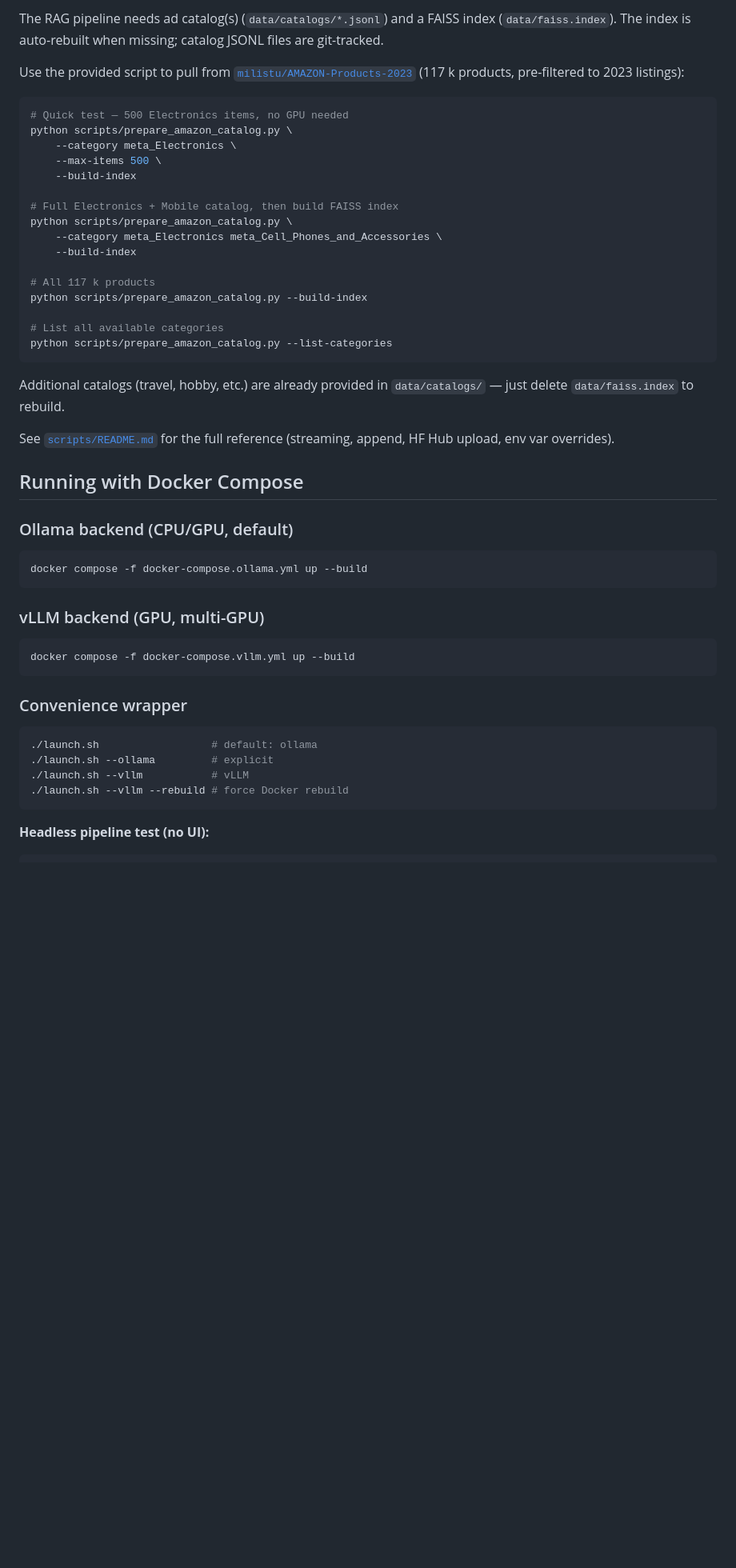
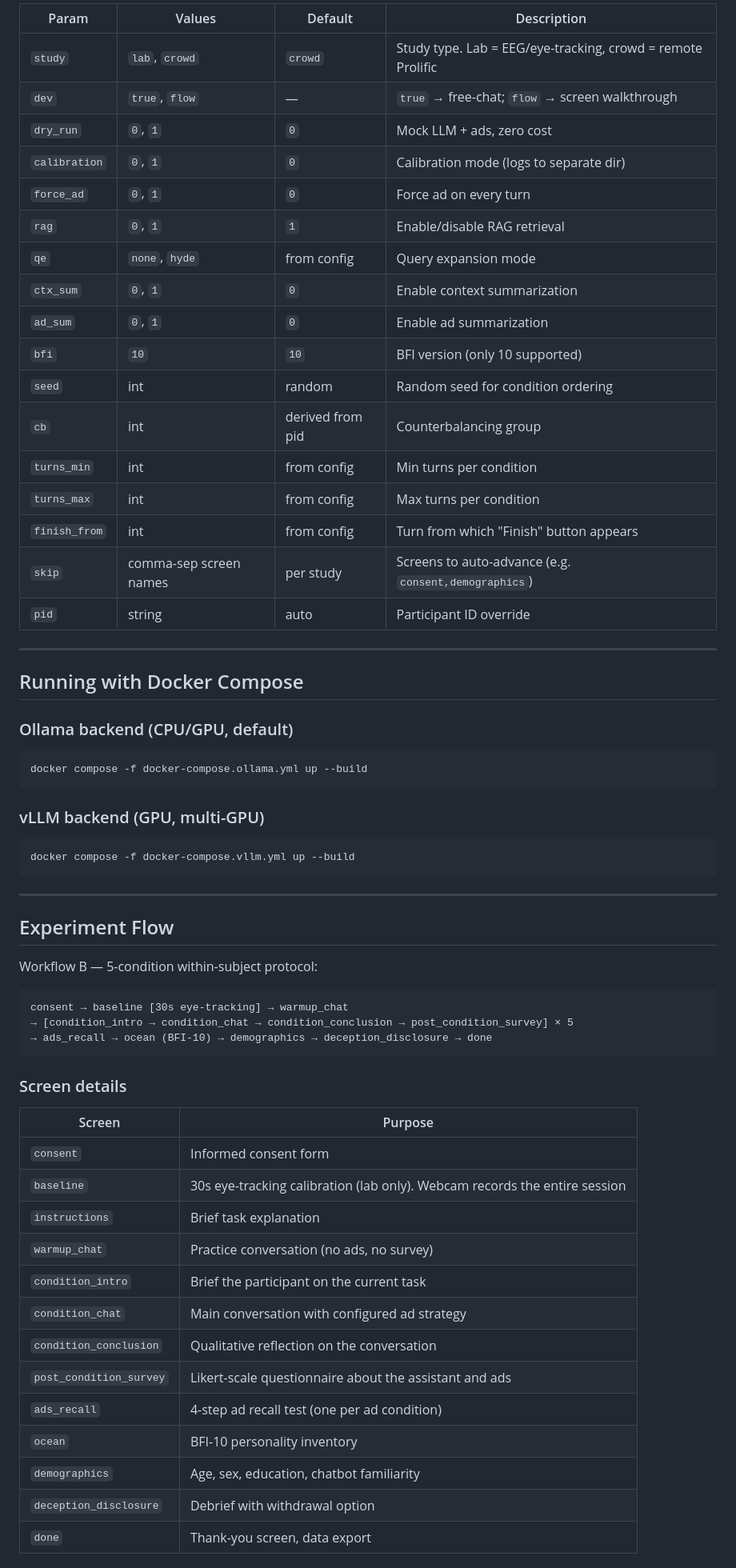
Before and after one commit to eZWALT/MasterThesis-The-Price-of-Attention, a Markdown page: src/project/README.md, the part around one of its changes. Shown at 80% size. Drawn GitHub-style; blank space fills up the shorter version.

Commit message:
rewrite README: fix models, flow, structure, add webcam + URL params

````diff
--- a/src/project/README.md
+++ b/src/project/README.md
@@ -76,38 +86,25 @@ open http://localhost:7777?dev=flow&dry_run=1
 
-The RAG pipeline needs ad catalog(s) (`data/catalogs/*.jsonl`) and a FAISS
-index (`data/faiss.index`). The index is auto-rebuilt when missing; catalog
-JSONL files are git-tracked.
+| Param | Values | Default | Description |
+|---|---|---|---|
+| `study` | `lab`, `crowd` | `crowd` | Study type. Lab = EEG/eye-tracking, crowd = remote Prolific |
+| `dev` | `true`, `flow` | — | `true` → free-chat; `flow` → screen walkthrough |
+| `dry_run` | `0`, `1` | `0` | Mock LLM + ads, zero cost |
+| `calibration` | `0`, `1` | `0` | Calibration mode (logs to separate dir) |
+| `force_ad` | `0`, `1` | `0` | Force ad on every turn |
+| `rag` | `0`, `1` | `1` | Enable/disable RAG retrieval |
+| `qe` | `none`, `hyde` | from config | Query expansion mode |
+| `ctx_sum` | `0`, `1` | `0` | Enable context summarization |
+| `ad_sum` | `0`, `1` | `0` | Enable ad summarization |
+| `bfi` | `10` | `10` | BFI version (only 10 supported) |
+| `seed` | int | random | Random seed for condition ordering |
+| `cb` | int | derived from pid | Counterbalancing group |
+| `turns_min` | int | from config | Min turns per condition |
+| `turns_max` | int | from config | Max turns per condition |
+| `finish_from` | int | from config | Turn from which "Finish" button appears |
+| `skip` | comma-sep screen names | per study | Screens to auto-advance (e.g. `consent,demographics`) |
+| `pid` | string | auto | Participant ID override |
 
-Use the provided script to pull from
-[`milistu/AMAZON-Products-2023`](https://huggingface.co/datasets/milistu/AMAZON-Products-2023)
-(117 k products, pre-filtered to 2023 listings):
-
-```bash
-# Quick test — 500 Electronics items, no GPU needed
-python scripts/prepare_amazon_catalog.py \
-    --category meta_Electronics \
-    --max-items 500 \
-    --build-index
-
-# Full Electronics + Mobile catalog, then build FAISS index
-python scripts/prepare_amazon_catalog.py \
-    --category meta_Electronics meta_Cell_Phones_and_Accessories \
-    --build-index
-
-# All 117 k products
-python scripts/prepare_amazon_catalog.py --build-index
-
-# List all available categories
-python scripts/prepare_amazon_catalog.py --list-categories
-```
-
-Additional catalogs (travel, hobby, etc.) are already provided in
-`data/catalogs/` — just delete `data/faiss.index` to rebuild.
-
-See [`scripts/README.md`](scripts/README.md) for the full reference (streaming,
-append, HF Hub upload, env var overrides).
-
-
+---
 
 ## Running with Docker Compose
 
@@ -123,15 +120,33 @@ docker compose -f docker-compose.ollama.yml up --build
 docker compose -f docker-compose.vllm.yml up --build
 ```
 
-### Convenience wrapper
+---
 
-```bash
-./launch.sh                  # default: ollama
-./launch.sh --ollama         # explicit
-./launch.sh --vllm           # vLLM
-./launch.sh --vllm --rebuild # force Docker rebuild
+## Experiment Flow
+
+Workflow B — 5-condition within-subject protocol:
+
+```
+consent → baseline [30s eye-tracking] → warmup_chat
+→ [condition_intro → condition_chat → condition_conclusion → post_condition_survey] × 5
+→ ads_recall → ocean (BFI-10) → demographics → deception_disclosure → done
 ```
 
+### Screen details
 
-**Headless pipeline test (no UI):**
+| Screen | Purpose |
+|---|---|
+| `consent` | Informed consent form |
+| `baseline` | 30s eye-tracking calibration (lab only). Webcam records the entire session |
+| `instructions` | Brief task explanation |
+| `warmup_chat` | Practice conversation (no ads, no survey) |
+| `condition_intro` | Brief the participant on the current task |
+| `condition_chat` | Main conversation with configured ad strategy |
+| `condition_conclusion` | Qualitative reflection on the conversation |
+| `post_condition_survey` | Likert-scale questionnaire about the assistant and ads |
+| `ads_recall` | 4-step ad recall test (one per ad condition) |
+| `ocean` | BFI-10 personality inventory |
+| `demographics` | Age, sex, education, chatbot familiarity |
+| `deception_disclosure` | Debrief with withdrawal option |
+| `done` | Thank-you screen, data export |
 
````
Also changed, not shown: other parts of src/project/README.md (+158 -206 lines).
